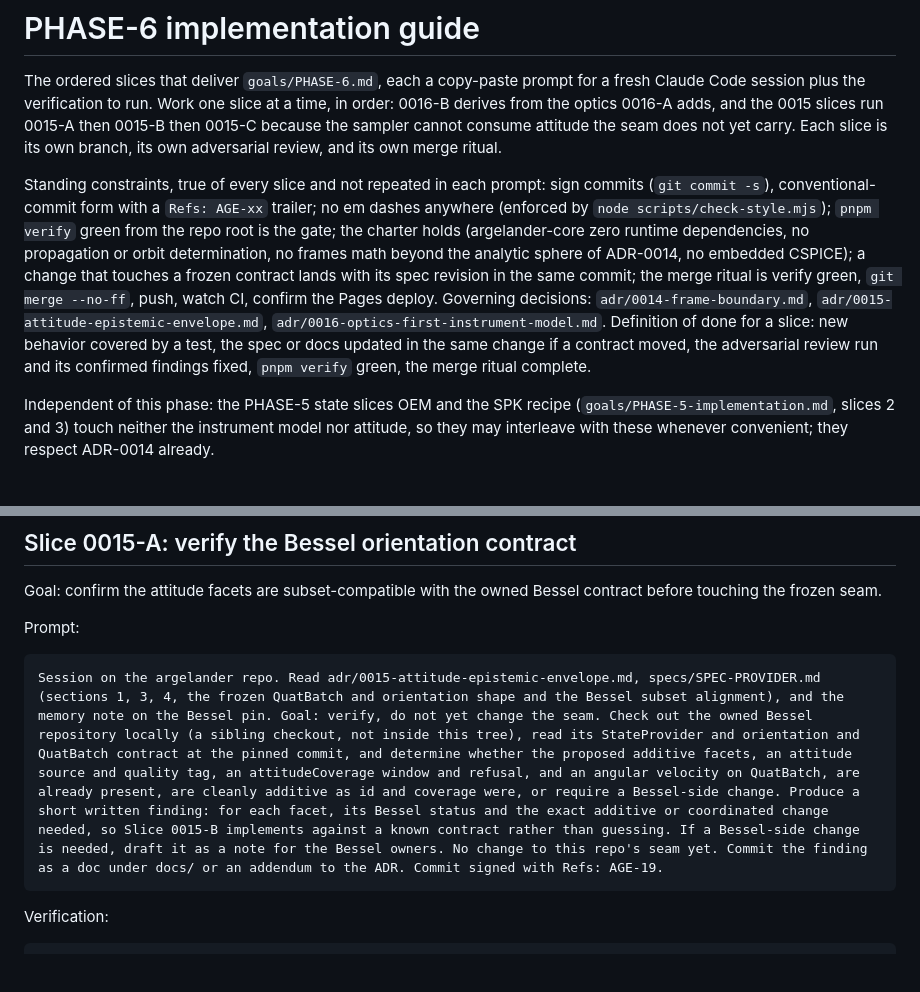
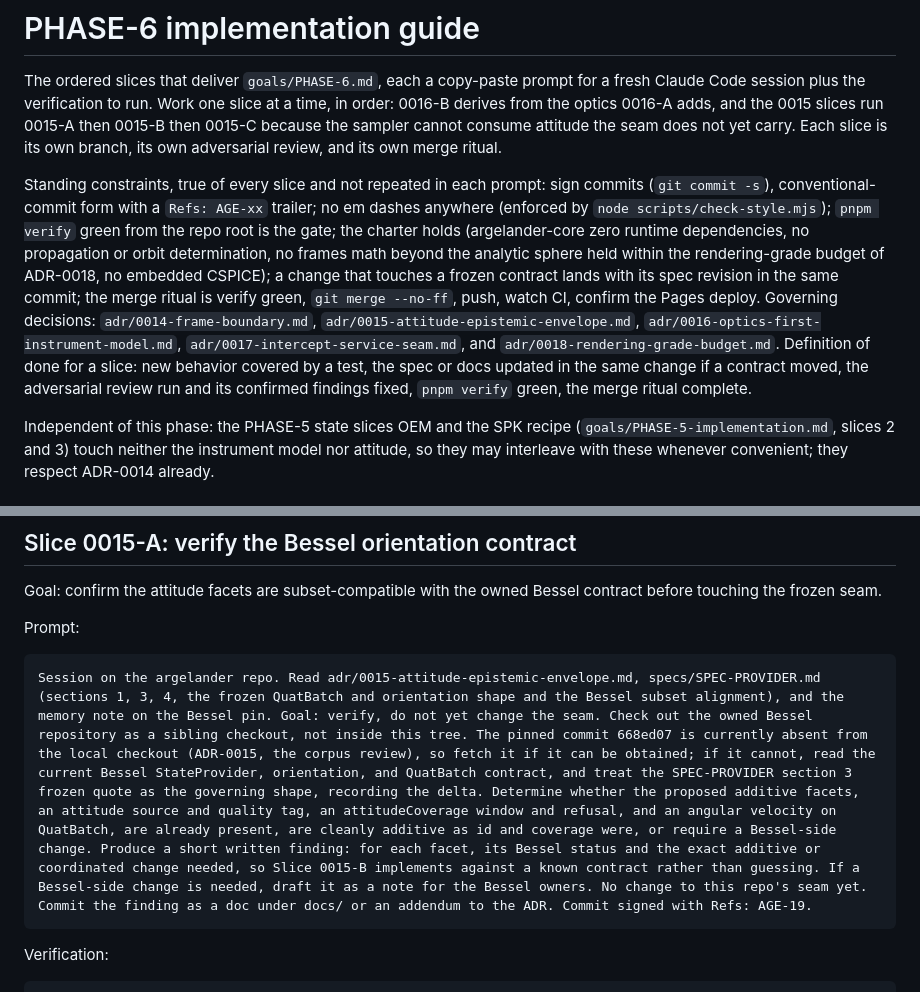
Before and after one commit to PaulMRamirez/argelander, a Markdown page: goals/PHASE-6-implementation.md, 2 parts joined by grey strips. Drawn GitHub-style; blank space fills up the shorter version.

````diff
--- a/goals/PHASE-6-implementation.md
+++ b/goals/PHASE-6-implementation.md
@@ -2,7 +2,7 @@
 
 The ordered slices that deliver `goals/PHASE-6.md`, each a copy-paste prompt for a fresh Claude Code session plus the verification to run. Work one slice at a time, in order: 0016-B derives from the optics 0016-A adds, and the 0015 slices run 0015-A then 0015-B then 0015-C because the sampler cannot consume attitude the seam does not yet carry. Each slice is its own branch, its own adversarial review, and its own merge ritual.
 
-Standing constraints, true of every slice and not repeated in each prompt: sign commits (`git commit -s`), conventional-commit form with a `Refs: AGE-xx` trailer; no em dashes anywhere (enforced by `node scripts/check-style.mjs`); `pnpm verify` green from the repo root is the gate; the charter holds (argelander-core zero runtime dependencies, no propagation or orbit determination, no frames math beyond the analytic sphere of ADR-0014, no embedded CSPICE); a change that touches a frozen contract lands with its spec revision in the same commit; the merge ritual is verify green, `git merge --no-ff`, push, watch CI, confirm the Pages deploy. Governing decisions: `adr/0014-frame-boundary.md`, `adr/0015-attitude-epistemic-envelope.md`, `adr/0016-optics-first-instrument-model.md`. Definition of done for a slice: new behavior covered by a test, the spec or docs updated in the same change if a contract moved, the adversarial review run and its confirmed findings fixed, `pnpm verify` green, the merge ritual complete.
+Standing constraints, true of every slice and not repeated in each prompt: sign commits (`git commit -s`), conventional-commit form with a `Refs: AGE-xx` trailer; no em dashes anywhere (enforced by `node scripts/check-style.mjs`); `pnpm verify` green from the repo root is the gate; the charter holds (argelander-core zero runtime dependencies, no propagation or orbit determination, no frames math beyond the analytic sphere held within the rendering-grade budget of ADR-0018, no embedded CSPICE); a change that touches a frozen contract lands with its spec revision in the same commit; the merge ritual is verify green, `git merge --no-ff`, push, watch CI, confirm the Pages deploy. Governing decisions: `adr/0014-frame-boundary.md`, `adr/0015-attitude-epistemic-envelope.md`, `adr/0016-optics-first-instrument-model.md`, `adr/0017-intercept-service-seam.md`, and `adr/0018-rendering-grade-budget.md`. Definition of done for a slice: new behavior covered by a test, the spec or docs updated in the same change if a contract moved, the adversarial review run and its confirmed findings fixed, `pnpm verify` green, the merge ritual complete.
 
 Independent of this phase: the PHASE-5 state slices OEM and the SPK recipe (`goals/PHASE-5-implementation.md`, slices 2 and 3) touch neither the instrument model nor attitude, so they may interleave with these whenever convenient; they respect ADR-0014 already.
 
@@ -51,7 +51,7 @@ Goal: confirm the attitude facets are subset-compatible with the owned Bessel co
 Prompt:
 
 ```
-Session on the argelander repo. Read adr/0015-attitude-epistemic-envelope.md, specs/SPEC-PROVIDER.md (sections 1, 3, 4, the frozen QuatBatch and orientation shape and the Bessel subset alignment), and the memory note on the Bessel pin. Goal: verify, do not yet change the seam. Check out the owned Bessel repository locally (a sibling checkout, not inside this tree), read its StateProvider and orientation and QuatBatch contract at the pinned commit, and determine whether the proposed additive facets, an attitude source and quality tag, an attitudeCoverage window and refusal, and an angular velocity on QuatBatch, are already present, are cleanly additive as id and coverage were, or require a Bessel-side change. Produce a short written finding: for each facet, its Bessel status and the exact additive or coordinated change needed, so Slice 0015-B implements against a known contract rather than guessing. If a Bessel-side change is needed, draft it as a note for the Bessel owners. No change to this repo's seam yet. Commit the finding as a doc under docs/ or an addendum to the ADR. Commit signed with Refs: AGE-19.
+Session on the argelander repo. Read adr/0015-attitude-epistemic-envelope.md, specs/SPEC-PROVIDER.md (sections 1, 3, 4, the frozen QuatBatch and orientation shape and the Bessel subset alignment), and the memory note on the Bessel pin. Goal: verify, do not yet change the seam. Check out the owned Bessel repository as a sibling checkout, not inside this tree. The pinned commit 668ed07 is currently absent from the local checkout (ADR-0015, the corpus review), so fetch it if it can be obtained; if it cannot, read the current Bessel StateProvider, orientation, and QuatBatch contract, and treat the SPEC-PROVIDER section 3 frozen quote as the governing shape, recording the delta. Determine whether the proposed additive facets, an attitude source and quality tag, an attitudeCoverage window and refusal, and an angular velocity on QuatBatch, are already present, are cleanly additive as id and coverage were, or require a Bessel-side change. Produce a short written finding: for each facet, its Bessel status and the exact additive or coordinated change needed, so Slice 0015-B implements against a known contract rather than guessing. If a Bessel-side change is needed, draft it as a note for the Bessel owners. No change to this repo's seam yet. Commit the finding as a doc under docs/ or an addendum to the ADR. Commit signed with Refs: AGE-19.
 ```
 
 Verification:
````
Also changed, not shown: other parts of goals/PHASE-6-implementation.md (+1 -1 lines), goals/PHASE-6.md (+1 -1 lines).
